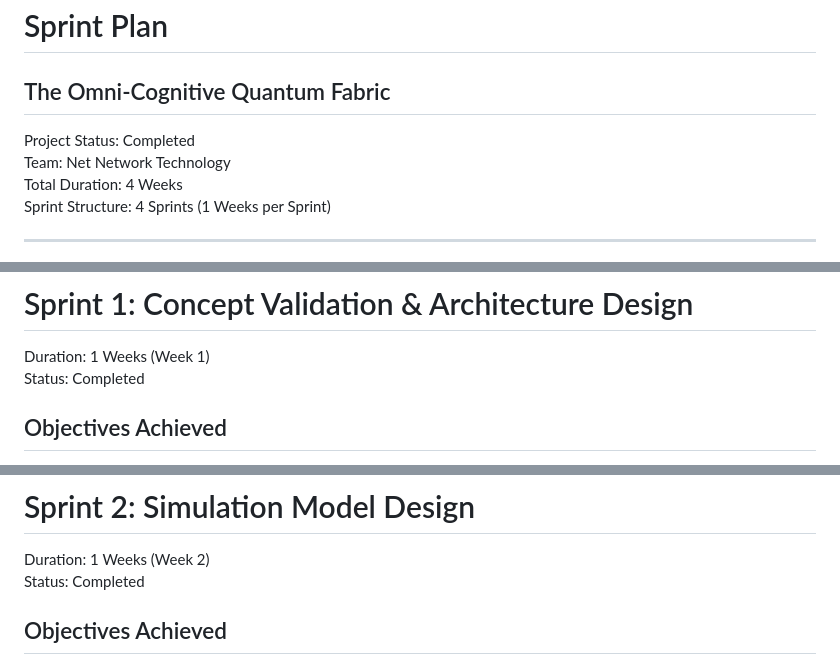
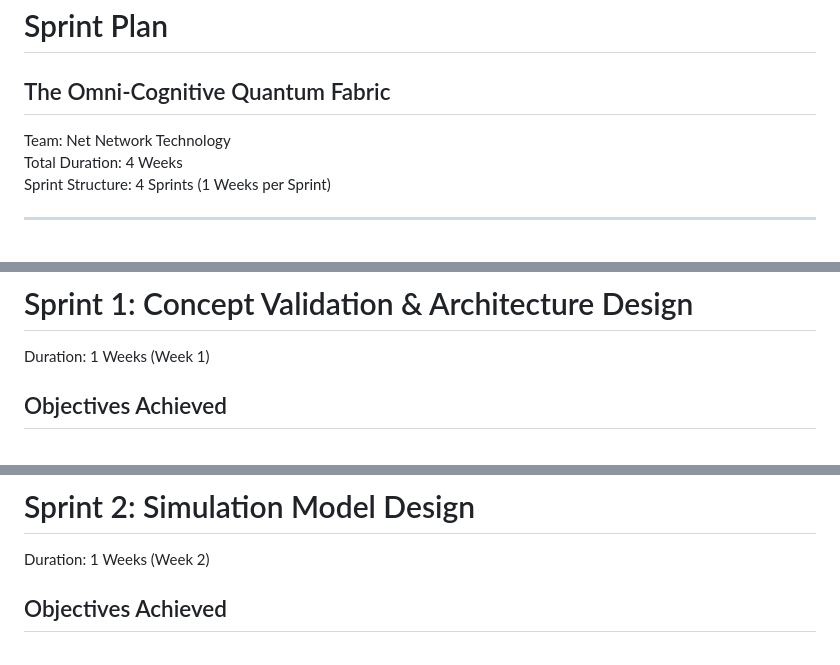
Before and after one commit to synthesixer/The-Omni-Cognitive-Quantum-Fabric, a Markdown page: Sprint_Plan.md, 3 parts joined by grey strips. Rendered like a GitHub page.

```diff
--- a/Sprint_Plan.md
+++ b/Sprint_Plan.md
@@ -1,7 +1,6 @@
 # Sprint Plan
 ## The Omni-Cognitive Quantum Fabric
 
-Project Status: Completed
 Team: Net Network Technology
 Total Duration: 4 Weeks
 Sprint Structure: 4 Sprints (1 Weeks per Sprint)
@@ -19,7 +18,7 @@ Sprint Structure: 4 Sprints (1 Weeks per Sprint)
 
 # Sprint 1: Concept Validation & Architecture Design
 Duration: 1 Weeks (Week 1)
-Status: Completed
+
 
 ## Objectives Achieved
 - กำหนด Core Architecture ของระบบสำเร็จ
@@ -37,7 +36,7 @@ Status: Completed
 
 # Sprint 2: Simulation Model Design
 Duration: 1 Weeks (Week 2)
-Status: Completed
+
 
 ## Objectives Achieved
 - ออกแบบ Quantum State Synchronization Simulation Model
```
Also changed, not shown: other parts of Sprint_Plan.md (+2 -2 lines).
